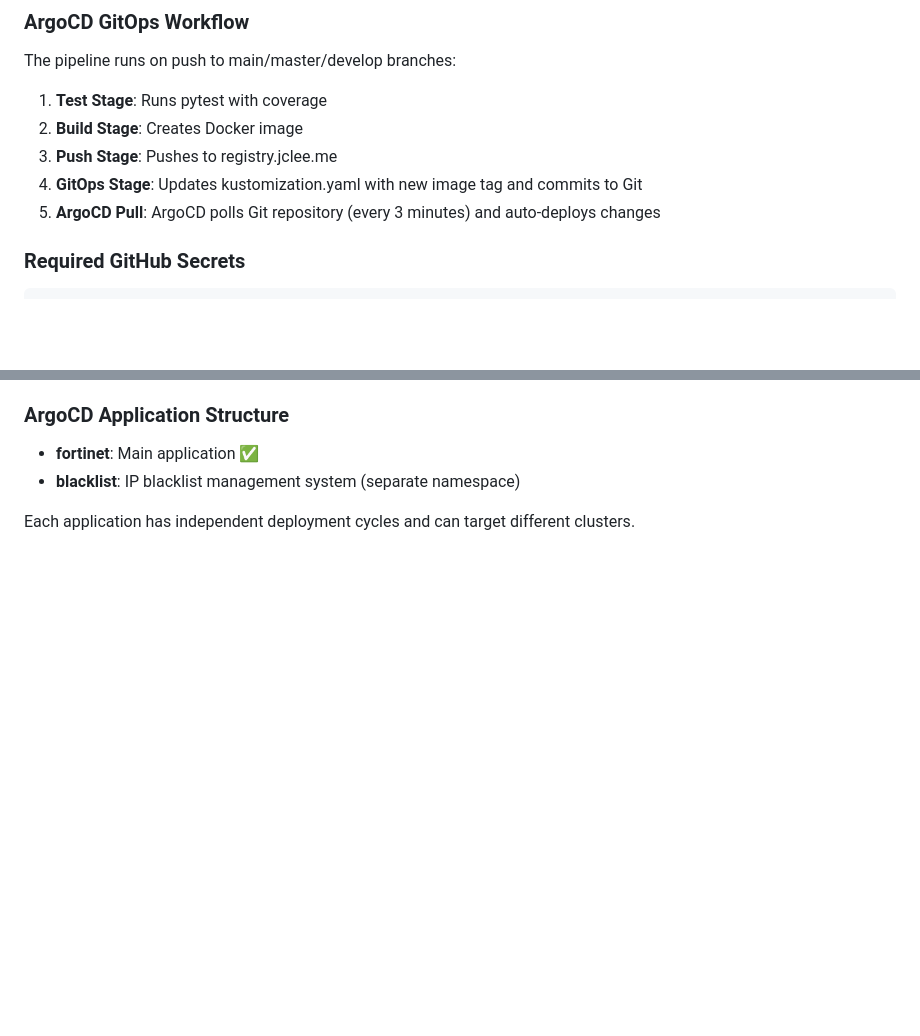
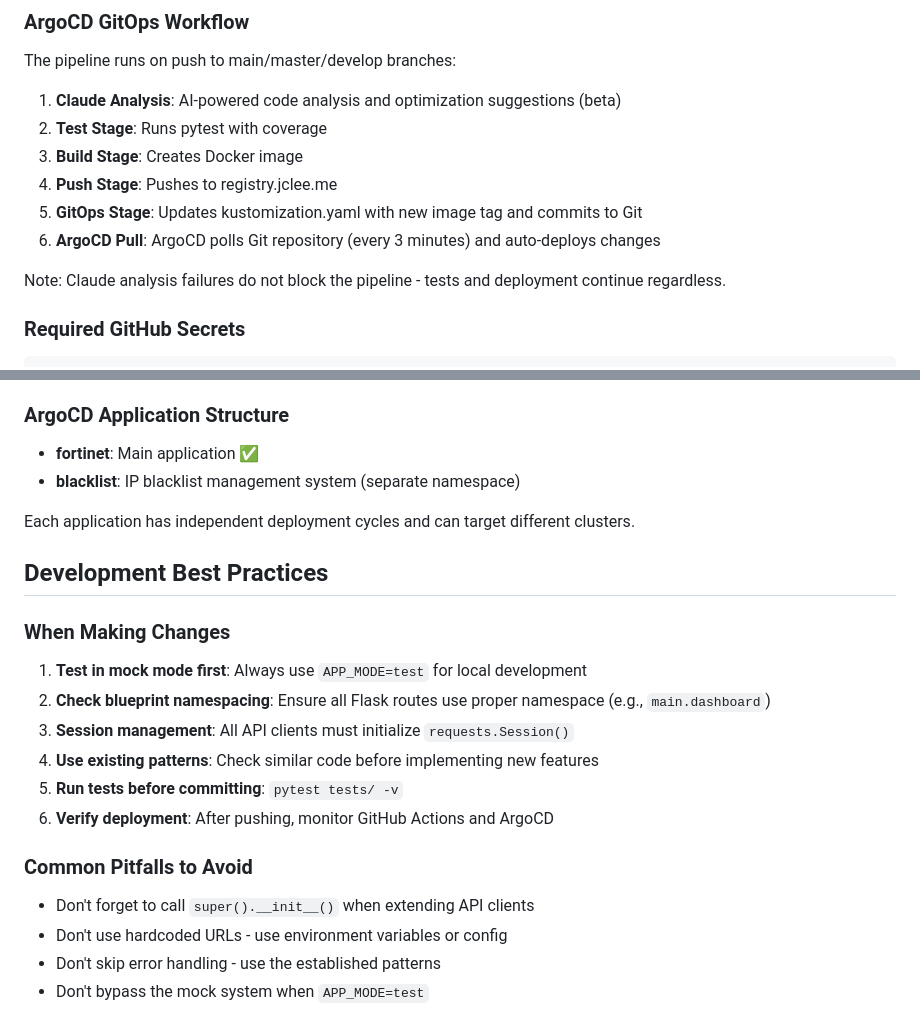
Before and after one commit to JCLEE94/fortinet, a Markdown page: CLAUDE.md, 2 parts joined by grey strips. GitHub-like rendering; blank space fills up the shorter version.

````diff
--- a/CLAUDE.md
+++ b/CLAUDE.md
@@ -233,11 +233,14 @@ anomalies = await hub.analytics_engine.detect_anomalies()
 ### ArgoCD GitOps Workflow
 The pipeline runs on push to main/master/develop branches:
 
-1. **Test Stage**: Runs pytest with coverage
-2. **Build Stage**: Creates Docker image
-3. **Push Stage**: Pushes to registry.jclee.me
-4. **GitOps Stage**: Updates kustomization.yaml with new image tag and commits to Git
-5. **ArgoCD Pull**: ArgoCD polls Git repository (every 3 minutes) and auto-deploys changes
+1. **Claude Analysis**: AI-powered code analysis and optimization suggestions (beta)
+2. **Test Stage**: Runs pytest with coverage
+3. **Build Stage**: Creates Docker image
+4. **Push Stage**: Pushes to registry.jclee.me
+5. **GitOps Stage**: Updates kustomization.yaml with new image tag and commits to Git
+6. **ArgoCD Pull**: ArgoCD polls Git repository (every 3 minutes) and auto-deploys changes
+
+Note: Claude analysis failures do not block the pipeline - tests and deployment continue regardless.
 
 ### Required GitHub Secrets
 ```
@@ -449,3 +493,19 @@ Check `logs/web_app.log` for which method succeeded.
 - **blacklist**: IP blacklist management system (separate namespace)
 
 Each application has independent deployment cycles and can target different clusters.
+
+## Development Best Practices
+
+### When Making Changes
+1. **Test in mock mode first**: Always use `APP_MODE=test` for local development
+2. **Check blueprint namespacing**: Ensure all Flask routes use proper namespace (e.g., `main.dashboard`)
+3. **Session management**: All API clients must initialize `requests.Session()`
+4. **Use existing patterns**: Check similar code before implementing new features
+5. **Run tests before committing**: `pytest tests/ -v`
+6. **Verify deployment**: After pushing, monitor GitHub Actions and ArgoCD
+
+### Common Pitfalls to Avoid
+- Don't forget to call `super().__init__()` when extending API clients
+- Don't use hardcoded URLs - use environment variables or config
+- Don't skip error handling - use the established patterns
+- Don't bypass the mock system when `APP_MODE=test`
````
Also changed, not shown: other parts of CLAUDE.md (+41 -0 lines).
